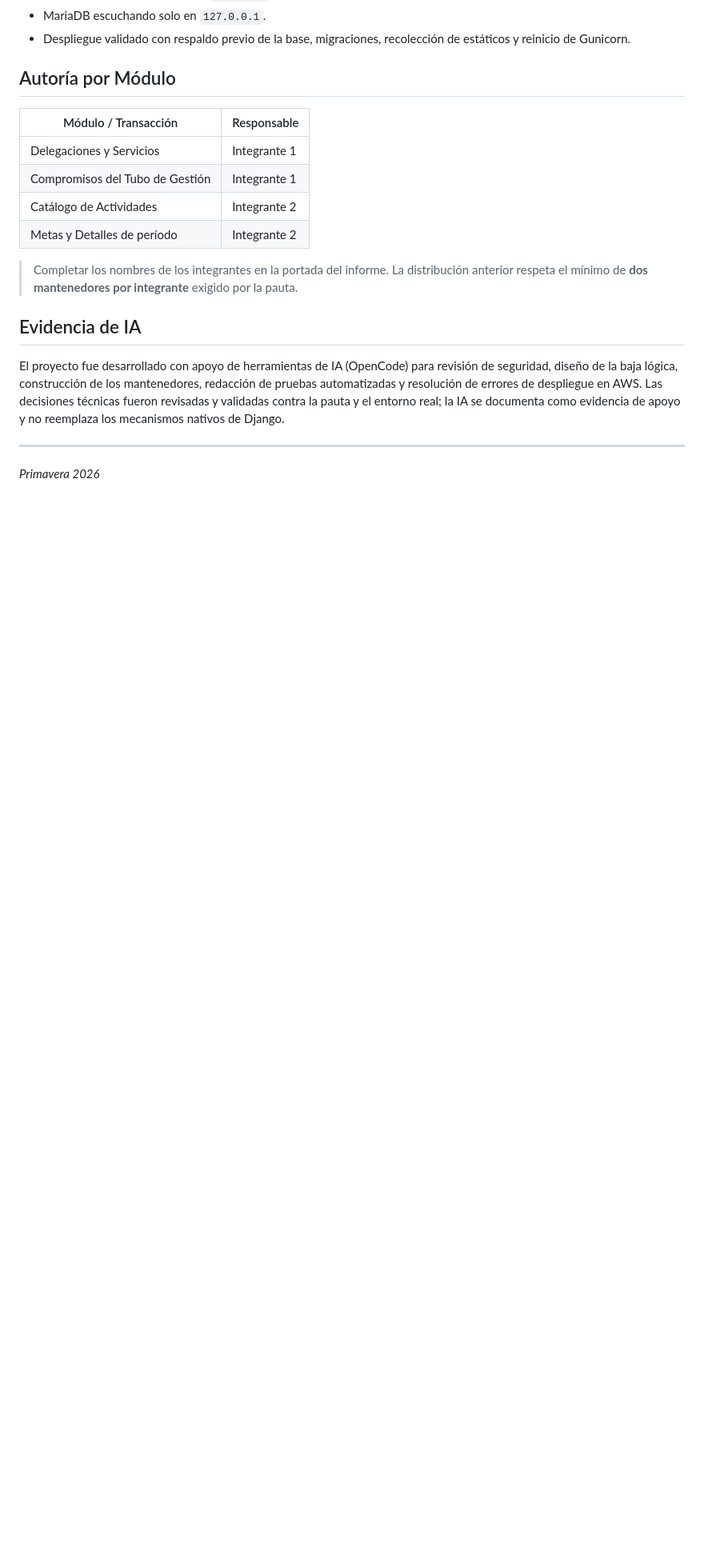
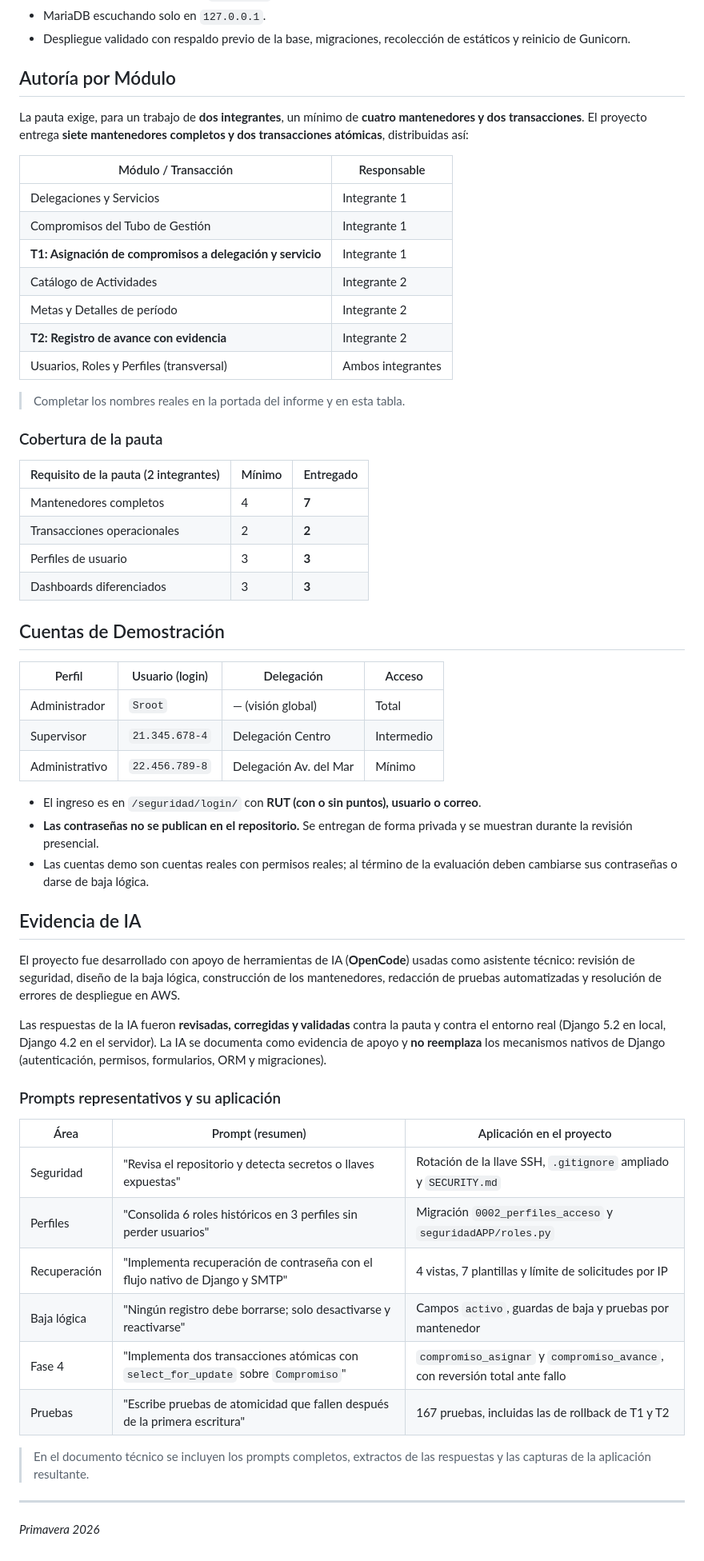
Before and after one commit to IgnacioF22777/Eva-Back-end, a Markdown page: README.md, the part around one of its changes. Shown at 80% size. Drawn GitHub-style; blank space fills up the shorter version.

Commit message:
docs: actualizar README con autoria, cobertura de pauta, cuentas demo y evidencia de IA
Detalla la distribucion de mantenedores y transacciones por integrante, agrega la tabla de cobertura frente a la pauta de la Evaluacion Sumativa 3, documenta las cuentas de demostracion sin exponer contrasenas y resume los prompts de IA junto con su aplicacion en el proyecto.

```diff
--- a/README.md
+++ b/README.md
@@ -176,25 +184,71 @@ semáforo, cierre de `/admin/` y las dos transacciones atómicas de la Fase 4
 
 ## Autoría por Módulo
 
+La pauta exige, para un trabajo de **dos integrantes**, un mínimo de **cuatro
+mantenedores y dos transacciones**. El proyecto entrega **siete mantenedores
+completos y dos transacciones atómicas**, distribuidas así:
+
 | Módulo / Transacción | Responsable |
 |---|---|
 | Delegaciones y Servicios | Integrante 1 |
 | Compromisos del Tubo de Gestión | Integrante 1 |
+| **T1: Asignación de compromisos a delegación y servicio** | Integrante 1 |
 | Catálogo de Actividades | Integrante 2 |
 | Metas y Detalles de período | Integrante 2 |
+| **T2: Registro de avance con evidencia** | Integrante 2 |
+| Usuarios, Roles y Perfiles (transversal) | Ambos integrantes |
 
-> Completar los nombres de los integrantes en la portada del informe. La
-> distribución anterior respeta el mínimo de **dos mantenedores por integrante**
-> exigido por la pauta.
+> Completar los nombres reales en la portada del informe y en esta tabla.
+
+### Cobertura de la pauta
+
+| Requisito de la pauta (2 integrantes) | Mínimo | Entregado |
+|---|---|---|
+| Mantenedores completos | 4 | **7** |
+| Transacciones operacionales | 2 | **2** |
+| Perfiles de usuario | 3 | **3** |
+| Dashboards diferenciados | 3 | **3** |
+
+## Cuentas de Demostración
+
+| Perfil | Usuario (login) | Delegación | Acceso |
+|---|---|---|---|
+| Administrador | `Sroot` | — (visión global) | Total |
+| Supervisor | `21.345.678-4` | Delegación Centro | Intermedio |
+| Administrativo | `22.456.789-8` | Delegación Av. del Mar | Mínimo |
+
+- El ingreso es en `/seguridad/login/` con **RUT (con o sin puntos), usuario o
+  correo**.
+- **Las contraseñas no se publican en el repositorio.** Se entregan de forma
+  privada y se muestran durante la revisión presencial.
+- Las cuentas demo son cuentas reales con permisos reales; al término de la
+  evaluación deben cambiarse sus contraseñas o darse de baja lógica.
 
 ## Evidencia de IA
 
-El proyecto fue desarrollado con apoyo de herramientas de IA (OpenCode) para
-revisión de seguridad, diseño de la baja lógica, construcción de los
-mantenedores, redacción de pruebas automatizadas y resolución de errores de
-despliegue en AWS. Las decisiones técnicas fueron revisadas y validadas contra
-la pauta y el entorno real; la IA se documenta como evidencia de apoyo y no
-reemplaza los mecanismos nativos de Django.
+El proyecto fue desarrollado con apoyo de herramientas de IA (**OpenCode**) usadas
+como asistente técnico: revisión de seguridad, diseño de la baja lógica,
+construcción de los mantenedores, redacción de pruebas automatizadas y resolución
+de errores de despliegue en AWS.
+
+Las respuestas de la IA fueron **revisadas, corregidas y validadas** contra la
+pauta y contra el entorno real (Django 5.2 en local, Django 4.2 en el servidor).
+La IA se documenta como evidencia de apoyo y **no reemplaza** los mecanismos
+nativos de Django (autenticación, permisos, formularios, ORM y migraciones).
+
+### Prompts representativos y su aplicación
+
+| Área | Prompt (resumen) | Aplicación en el proyecto |
+|---|---|---|
+| Seguridad | "Revisa el repositorio y detecta secretos o llaves expuestas" | Rotación de la llave SSH, `.gitignore` ampliado y `SECURITY.md` |
+| Perfiles | "Consolida 6 roles históricos en 3 perfiles sin perder usuarios" | Migración `0002_perfiles_acceso` y `seguridadAPP/roles.py` |
+| Recuperación | "Implementa recuperación de contraseña con el flujo nativo de Django y SMTP" | 4 vistas, 7 plantillas y límite de solicitudes por IP |
+| Baja lógica | "Ningún registro debe borrarse; solo desactivarse y reactivarse" | Campos `activo`, guardas de baja y pruebas por mantenedor |
+| Fase 4 | "Implementa dos transacciones atómicas con `select_for_update` sobre `Compromiso`" | `compromiso_asignar` y `compromiso_avance`, con reversión total ante fallo |
+| Pruebas | "Escribe pruebas de atomicidad que fallen después de la primera escritura" | 167 pruebas, incluidas las de rollback de T1 y T2 |
+
+> En el documento técnico se incluyen los prompts completos, extractos de las
+> respuestas y las capturas de la aplicación resultante.
 
 ---
 
```
Also changed, not shown: other parts of README.md (+10 -2 lines).
